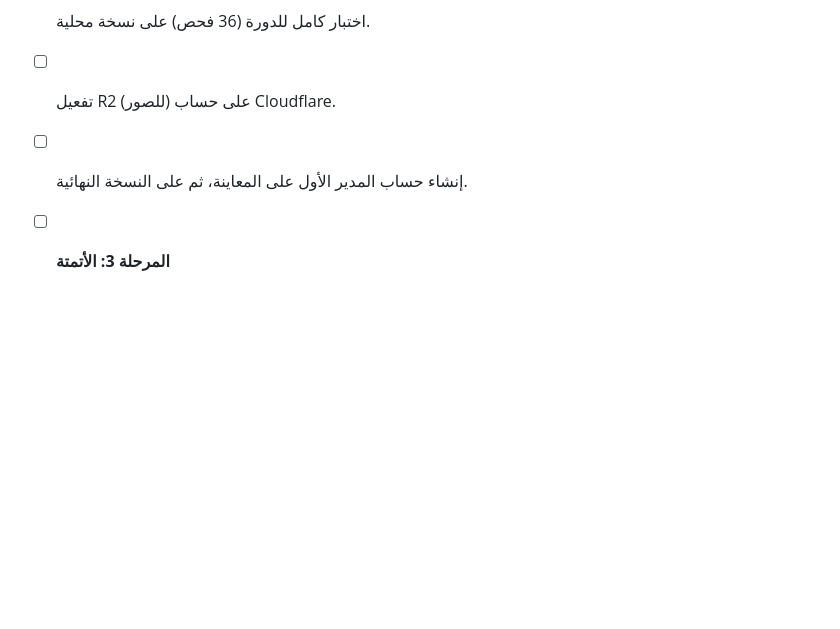
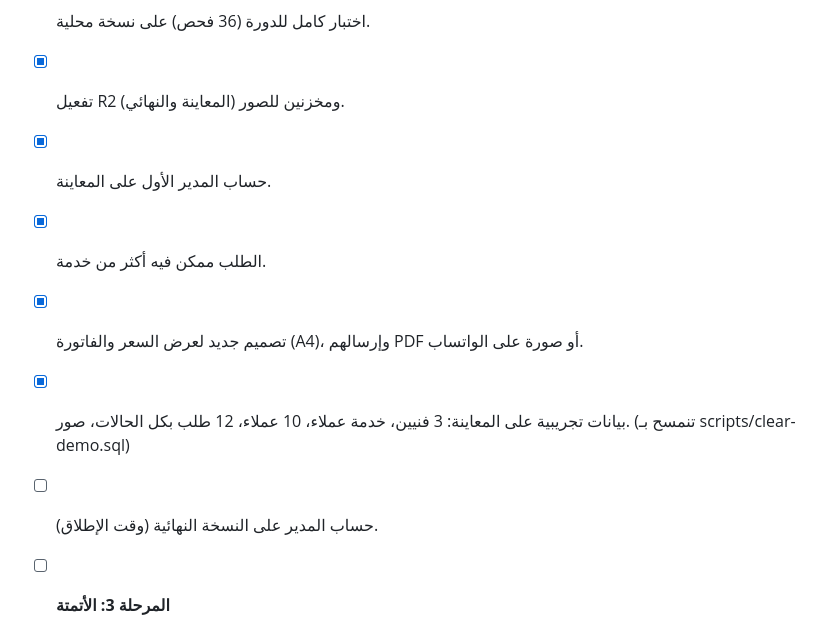
Before and after one commit to shalalbeirut-hue/shalalbeirut-site, a Markdown page: PROGRESS.md, the part around the change. Drawn GitHub-style; blank space fills up the shorter version.

Commit message:
Update progress
Co-Authored-By: Claude Opus 5.5 <noreply@anthropic.com>

```diff
--- a/PROGRESS.md
+++ b/PROGRESS.md
@@ -50,8 +50,12 @@
 - [x] لوحة المدير: الأرقام، أداء الفنيين، التقييمات المنخفضة.
 - [x] تذكيرات يومية: كفالة قرّبت تخلص، وموعد تنظيف الخزان كل 6 شهور.
 - [x] اختبار كامل للدورة (36 فحص) على نسخة محلية.
-- [ ] تفعيل R2 (للصور) على حساب Cloudflare.
-- [ ] إنشاء حساب المدير الأول على المعاينة، ثم على النسخة النهائية.
+- [x] تفعيل R2 ومخزنين للصور (المعاينة والنهائي).
+- [x] حساب المدير الأول على المعاينة.
+- [x] الطلب ممكن فيه أكثر من خدمة.
+- [x] تصميم جديد لعرض السعر والفاتورة (A4)، وإرسالهم PDF أو صورة على الواتساب.
+- [x] بيانات تجريبية على المعاينة: 3 فنيين، خدمة عملاء، 10 عملاء، 12 طلب بكل الحالات، صور. (تنمسح بـ scripts/clear-demo.sql)
+- [ ] حساب المدير على النسخة النهائية (وقت الإطلاق).
 
 - [ ] **المرحلة 3: الأتمتة**
   - [ ] Zapier (webhooks + Zaps).
```
